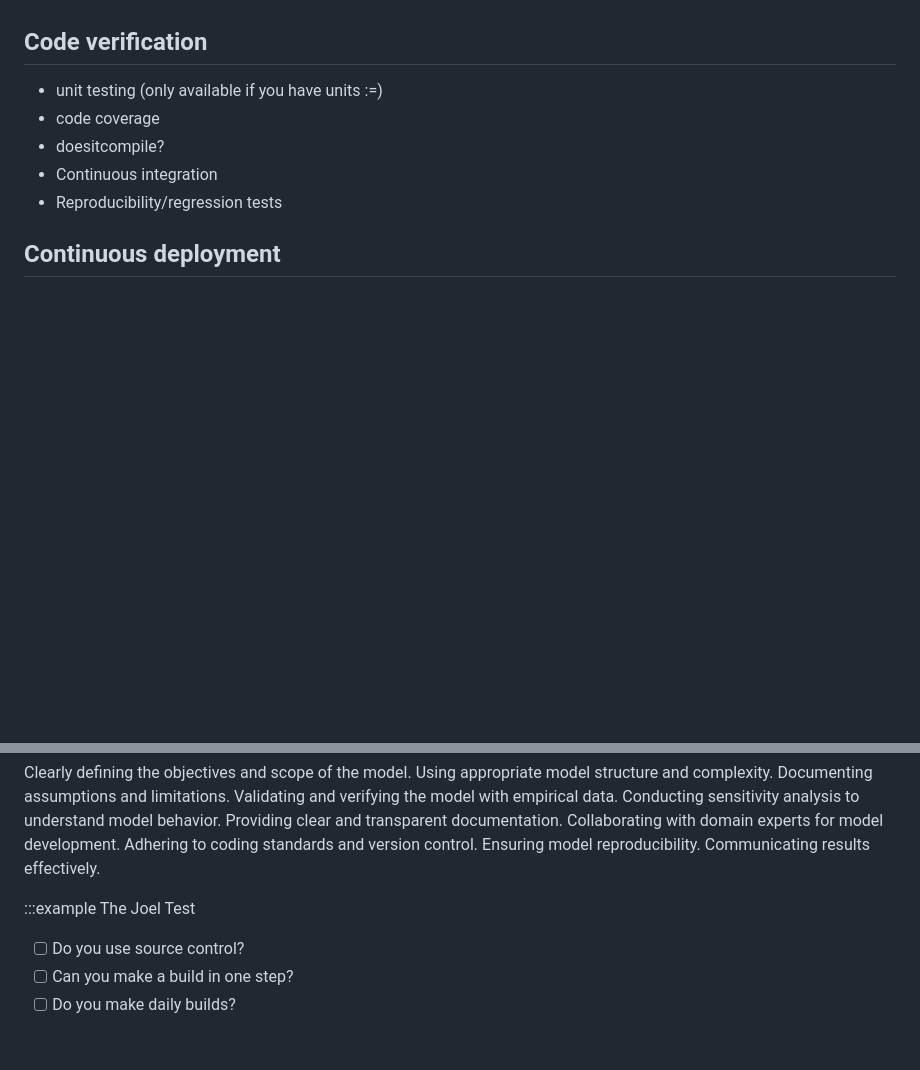
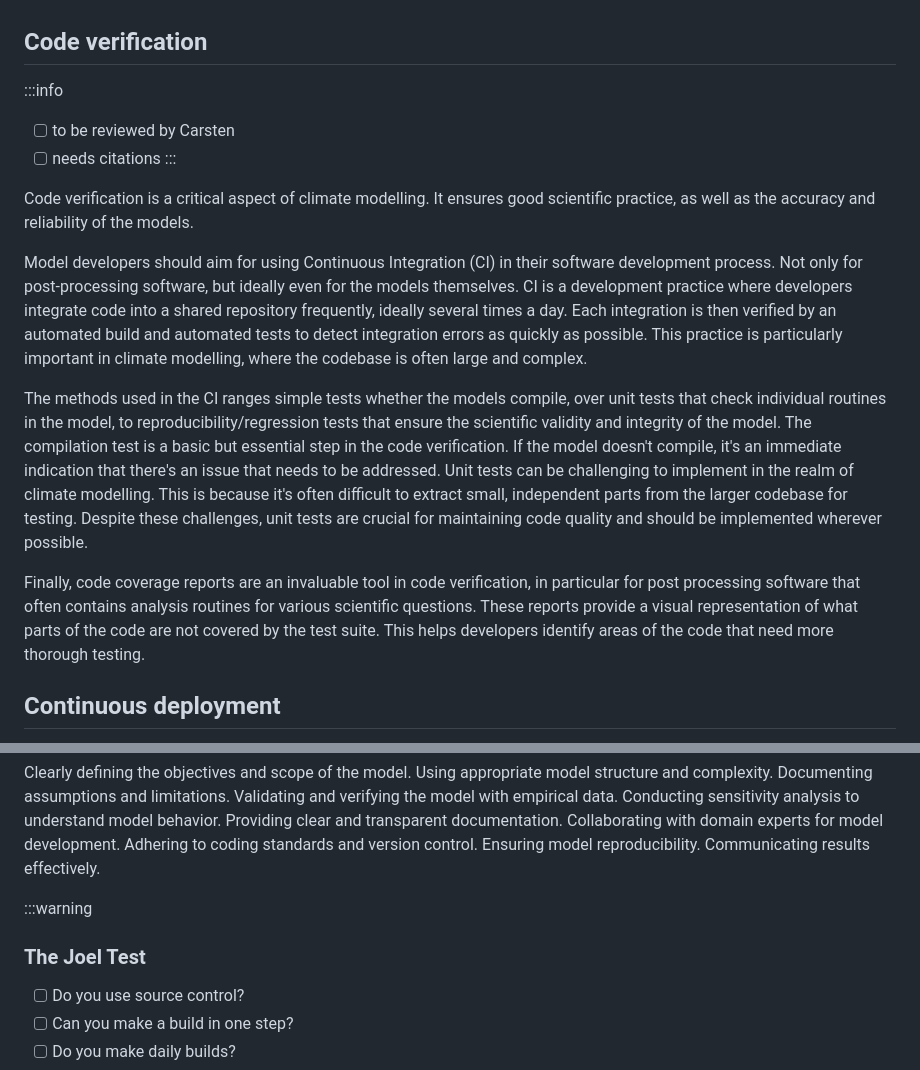
Before and after one commit to platipodium/paper-modelingpractise, a Markdown page: Lemmen2024_Sommer_ecologicalmodelling.md, 2 parts joined by grey strips. Rendered like a GitHub page; blank space fills up the shorter version.

```diff
--- a/Lemmen2024_Sommer_ecologicalmodelling.md
+++ b/Lemmen2024_Sommer_ecologicalmodelling.md
@@ -267,11 +292,19 @@ Version control services, such as GitHub and GitLab, additionally allow the crea
 
 ## Code verification
 
-- unit testing (only available if you have units :=)
-- code coverage
-- doesitcompile?
-- Continuous integration
-- Reproducibility/regression tests
+:::info
+
+- [ ] to be reviewed by Carsten
+- [ ] needs citations
+      :::
+
+Code verification is a critical aspect of climate modelling. It ensures good scientific practice, as well as the accuracy and reliability of the models.
+
+Model developers should aim for using Continuous Integration (CI) in their software development process. Not only for post-processing software, but ideally even for the models themselves. CI is a development practice where developers integrate code into a shared repository frequently, ideally several times a day. Each integration is then verified by an automated build and automated tests to detect integration errors as quickly as possible. This practice is particularly important in climate modelling, where the codebase is often large and complex.
+
+The methods used in the CI ranges simple tests whether the models compile, over unit tests that check individual routines in the model, to reproducibility/regression tests that ensure the scientific validity and integrity of the model. The compilation test is a basic but essential step in the code verification. If the model doesn't compile, it's an immediate indication that there's an issue that needs to be addressed. Unit tests can be challenging to implement in the realm of climate modelling. This is because it's often difficult to extract small, independent parts from the larger codebase for testing. Despite these challenges, unit tests are crucial for maintaining code quality and should be implemented wherever possible.
+
+Finally, code coverage reports are an invaluable tool in code verification, in particular for post processing software that often contains analysis routines for various scientific questions. These reports provide a visual representation of what parts of the code are not covered by the test suite. This helps developers identify areas of the code that need more thorough testing.
 
 ## Continuous deployment
 
@@ -323,7 +356,9 @@ Communicating results effectively.
 - change of personnel
 -->
 
-:::example The Joel Test
+:::warning
+
+### The Joel Test
 
 - [ ] Do you use source control?
 - [ ] Can you make a build in one step?
```
Also changed, not shown: other parts of Lemmen2024_Sommer_ecologicalmodelling.md (+35 -10 lines).
